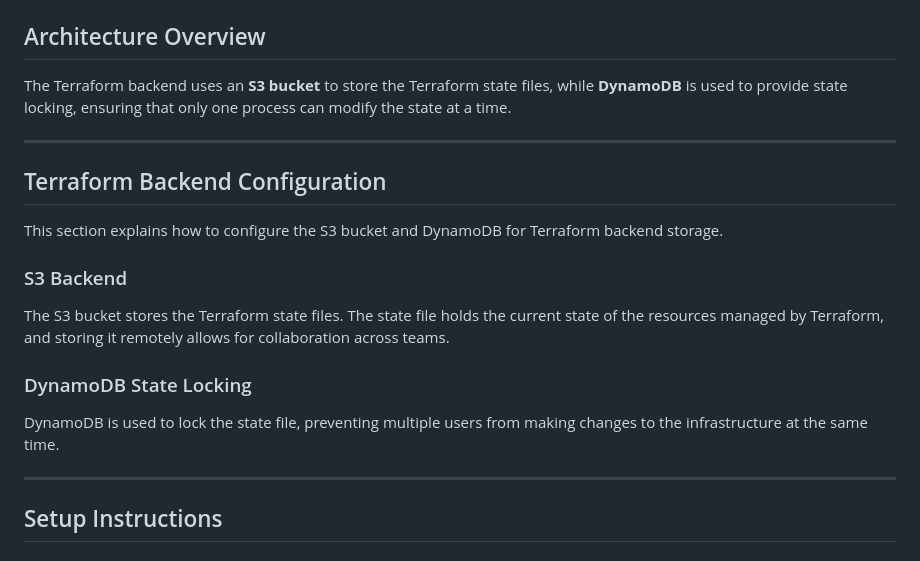
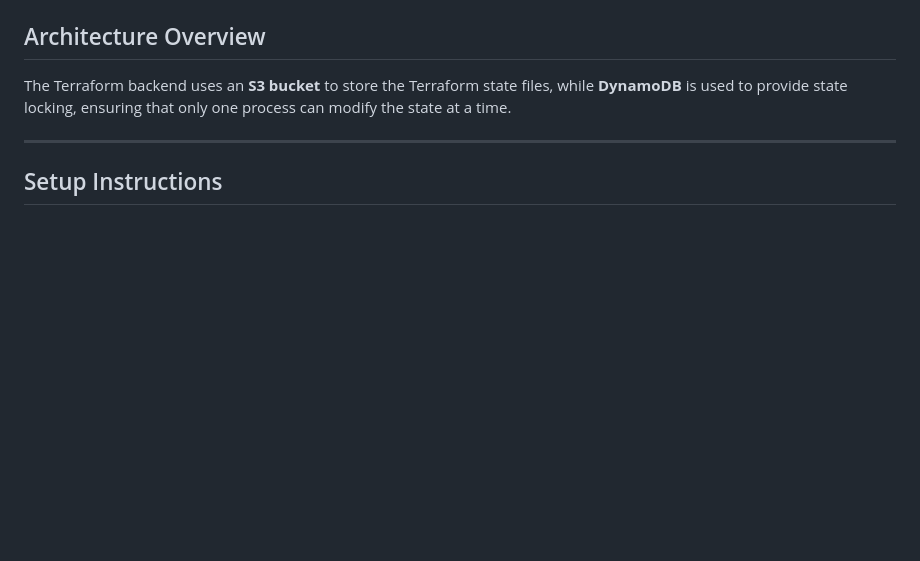
Before and after one commit to zawmh96/Terraform-Labs, a Markdown page: Lab 1/README.md, the part around the change printed below. Drawn GitHub-style; blank space fills up the shorter version.

```diff
--- a/Lab 1/README.md
+++ b/Lab 1/README.md
@@ -38,21 +36,6 @@ In this lab, we will configure a Terraform backend using **S3** to store the sta
 The Terraform backend uses an **S3 bucket** to store the Terraform state files, while **DynamoDB** is used to provide state locking, ensuring that only one process can modify the state at a time.
 
 ---
-
-## Terraform Backend Configuration
-
-This section explains how to configure the S3 bucket and DynamoDB for Terraform backend storage.
-
-### S3 Backend
-
-The S3 bucket stores the Terraform state files. The state file holds the current state of the resources managed by Terraform, and storing it remotely allows for collaboration across teams.
-
-### DynamoDB State Locking
-
-DynamoDB is used to lock the state file, preventing multiple users from making changes to the infrastructure at the same time.
-
----
-
 ## Setup Instructions
 
 ### Step 1: Create S3 Bucket with version enable
```
Also changed, not shown: other parts of Lab 1/README.md (+13 -13 lines).
